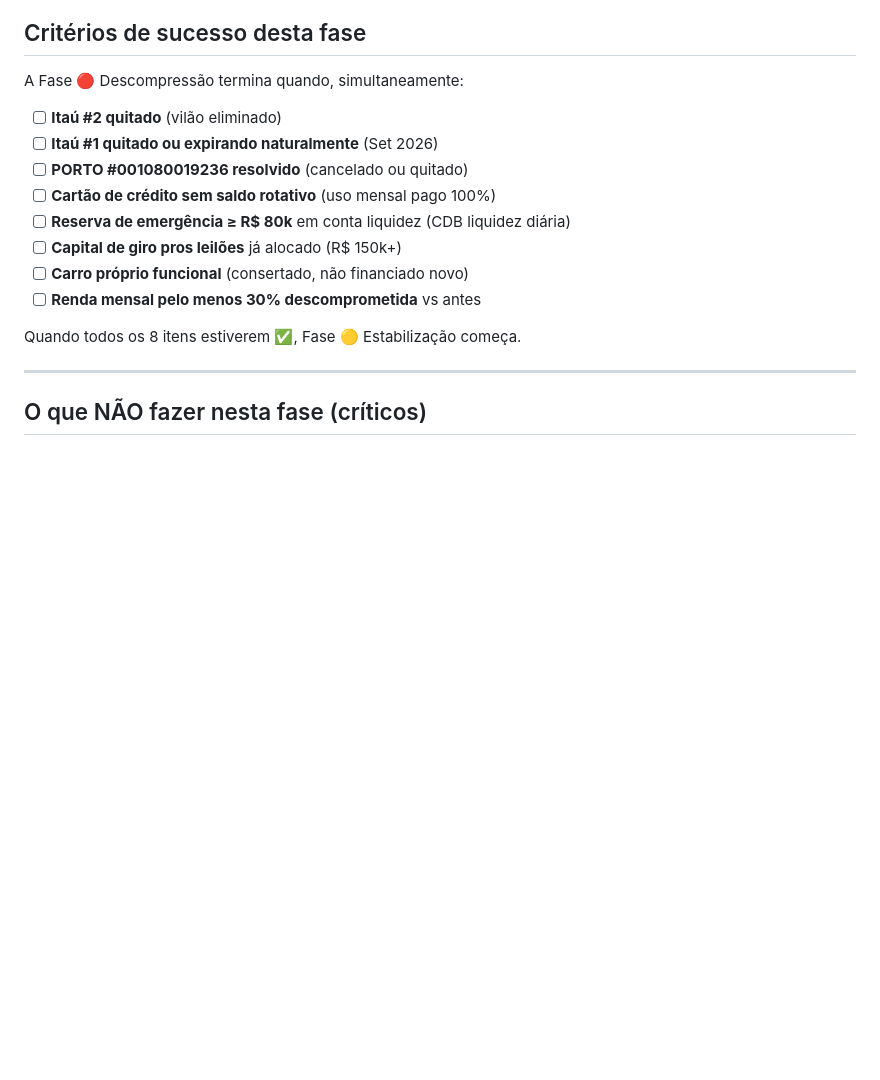
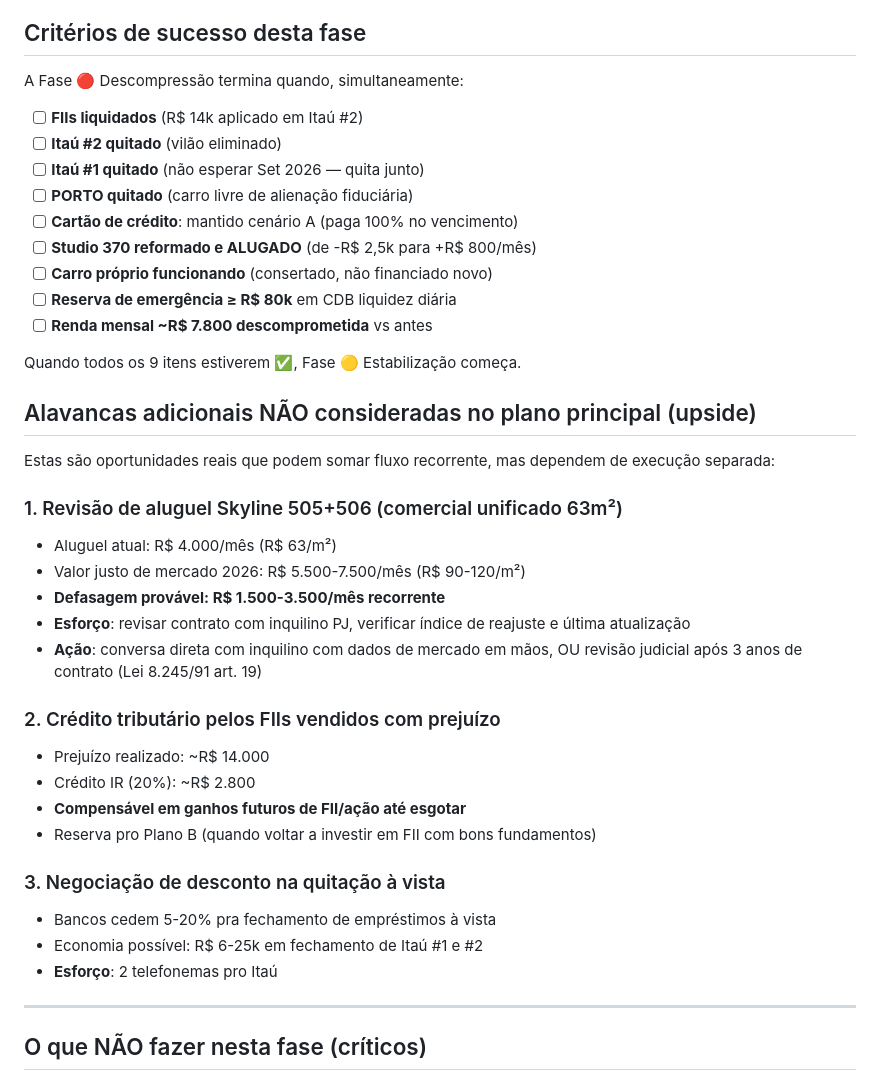
Before and after one commit to marcellolemoscruz-dot/MEU-ORGANIZER, a Markdown page: estrategia-leiloeiro/07-plano-descompressao-financeira.md, the part around one of its changes. GitHub-like rendering; blank space fills up the shorter version.

```diff
--- a/estrategia-leiloeiro/07-plano-descompressao-financeira.md
+++ b/estrategia-leiloeiro/07-plano-descompressao-financeira.md
@@ -232,16 +285,39 @@ Bancos geralmente cedem 5–20% pra fechamento à vista (perdem menos valor pres
 
 A Fase 🔴 Descompressão termina quando, simultaneamente:
 
+- [ ] **FIIs liquidados** (R$ 14k aplicado em Itaú #2)
 - [ ] **Itaú #2 quitado** (vilão eliminado)
-- [ ] **Itaú #1 quitado ou expirando naturalmente** (Set 2026)
-- [ ] **PORTO #001080019236 resolvido** (cancelado ou quitado)
-- [ ] **Cartão de crédito sem saldo rotativo** (uso mensal pago 100%)
-- [ ] **Reserva de emergência ≥ R$ 80k** em conta liquidez (CDB liquidez diária)
-- [ ] **Capital de giro pros leilões** já alocado (R$ 150k+)
-- [ ] **Carro próprio funcional** (consertado, não financiado novo)
-- [ ] **Renda mensal pelo menos 30% descomprometida** vs antes
+- [ ] **Itaú #1 quitado** (não esperar Set 2026 — quita junto)
+- [ ] **PORTO quitado** (carro livre de alienação fiduciária)
+- [ ] **Cartão de crédito**: mantido cenário A (paga 100% no vencimento)
+- [ ] **Studio 370 reformado e ALUGADO** (de -R$ 2,5k para +R$ 800/mês)
+- [ ] **Carro próprio funcionando** (consertado, não financiado novo)
+- [ ] **Reserva de emergência ≥ R$ 80k** em CDB liquidez diária
+- [ ] **Renda mensal ~R$ 7.800 descomprometida** vs antes
 
-Quando todos os 8 itens estiverem ✅, Fase 🟡 Estabilização começa.
+Quando todos os 9 itens estiverem ✅, Fase 🟡 Estabilização começa.
+
+## Alavancas adicionais NÃO consideradas no plano principal (upside)
+
+Estas são oportunidades reais que podem somar fluxo recorrente, mas dependem de execução separada:
+
+### 1. Revisão de aluguel Skyline 505+506 (comercial unificado 63m²)
+- Aluguel atual: R$ 4.000/mês (R$ 63/m²)
+- Valor justo de mercado 2026: R$ 5.500-7.500/mês (R$ 90-120/m²)
+- **Defasagem provável: R$ 1.500-3.500/mês recorrente**
+- **Esforço**: revisar contrato com inquilino PJ, verificar índice de reajuste e última atualização
+- **Ação**: conversa direta com inquilino com dados de mercado em mãos, OU revisão judicial após 3 anos de contrato (Lei 8.245/91 art. 19)
+
+### 2. Crédito tributário pelos FIIs vendidos com prejuízo
+- Prejuízo realizado: ~R$ 14.000
+- Crédito IR (20%): ~R$ 2.800
+- **Compensável em ganhos futuros de FII/ação até esgotar**
+- Reserva pro Plano B (quando voltar a investir em FII com bons fundamentos)
+
+### 3. Negociação de desconto na quitação à vista
+- Bancos cedem 5-20% pra fechamento de empréstimos à vista
+- Economia possível: R$ 6-25k em fechamento de Itaú #1 e #2
+- **Esforço**: 2 telefonemas pro Itaú
 
 ---
 
```
Also changed, not shown: other parts of estrategia-leiloeiro/07-plano-descompressao-financeira.md (+76 -23 lines), 1 other file.
